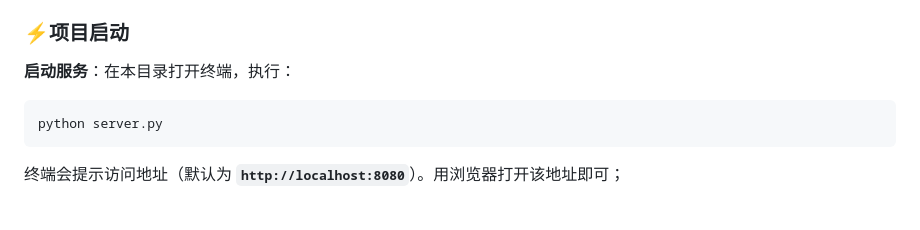
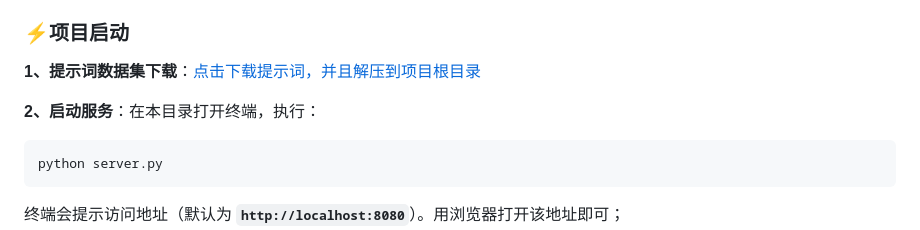
Before and after one commit to zhengzhoujiao/BoltPrompt-nanobanana-prompts, a Markdown page: README.md, the part around the change. Drawn GitHub-style; blank space fills up the shorter version.

Commit message:
update数据集下载入口

````diff
--- a/README.md
+++ b/README.md
@@ -35,7 +35,9 @@ BoltPrompt 围绕下面几条打磨体验：
 
 ### ⚡️项目启动
 
-**启动服务**：在本目录打开终端，执行：
+**1、提示词数据集下载**：[点击下载提示词，并且解压到项目根目录](https://github.com/zhengzhoujiao/BoltPrompt-nanobanana-prompts/releases/tag/v1.0.0)
+
+**2、启动服务**：在本目录打开终端，执行：
 
 ```bash
 python server.py
````
